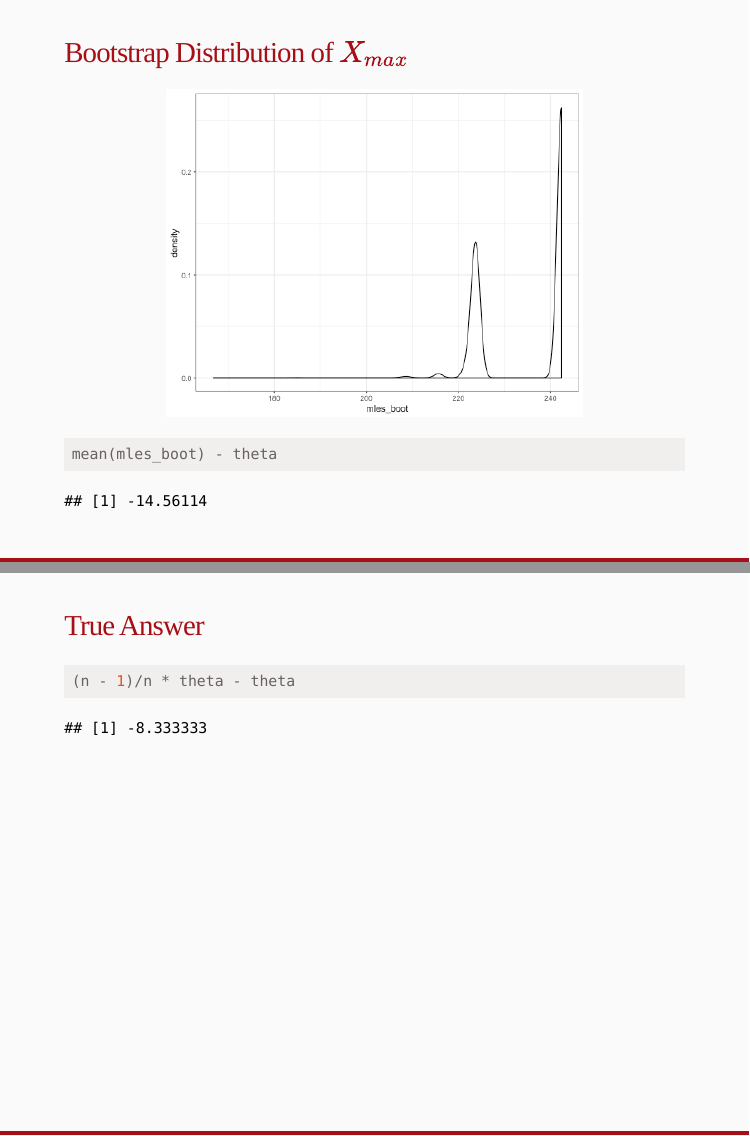
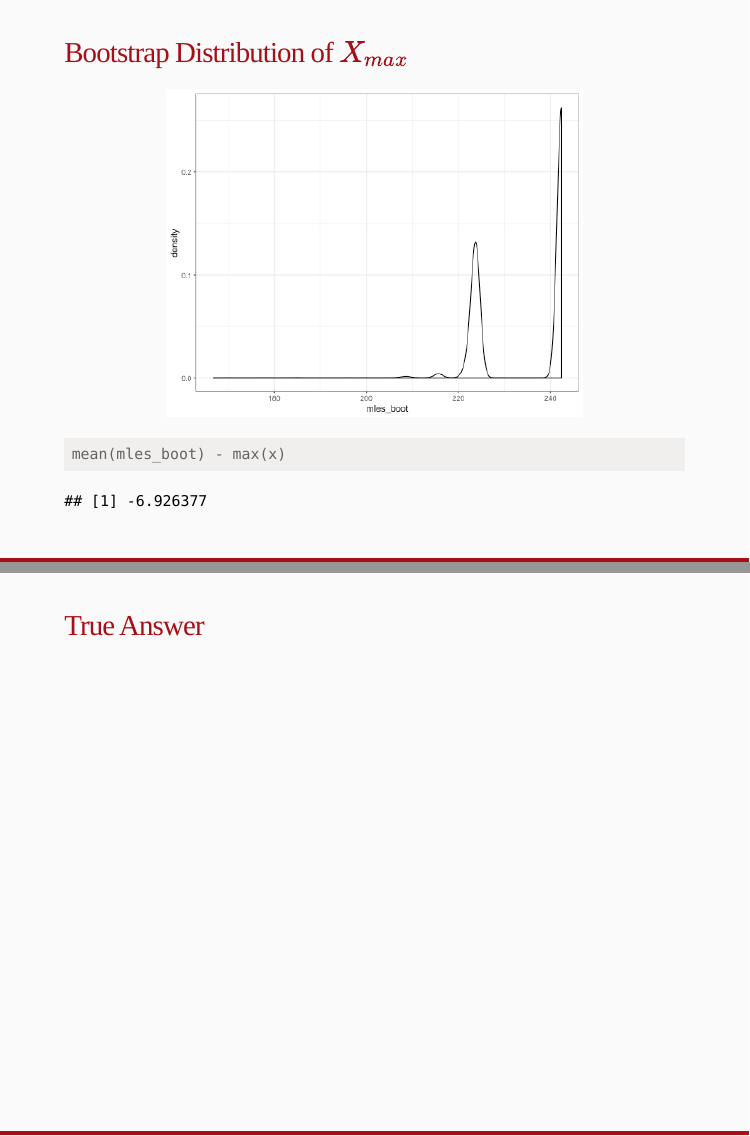
Before and after one commit to andrewpbray/math-392, an R Markdown document (slides/week-5-confidence-intervals.Rmd): pages 14 and 15 of 15 before the commit and pages 14 and 16 of 16 after it, joined at a grey line. The pictures show the slides in the output file slides/week-5-confidence-intervals.html that the author committed with the source; the slides are laid out offline by our stand-in for remark.js, each with all of its steps uncovered, in fonts that may differ from those the slides ask for, and without slide numbers, shadows or browser add-ons; a font, style sheet, LaTeX package, included part or bibliography that could not be used is replaced or left out.

Commit message:
fix typo

````diff
--- a/slides/week-5-confidence-intervals.Rmd
+++ b/slides/week-5-confidence-intervals.Rmd
@@ -217,7 +217,7 @@
 --
 
 ```{r}
-mean(mles_boot) - theta
+mean(mles_boot) - max(x)
 ```
 
 
@@ -226,5 +226,10 @@
 --
 
 ```{r}
-(n - 1)/n * theta - theta
+n/(n + 1) * theta - theta
 ```
+
+
+---
+# True Answer
+--
````
Also changed, not shown: slides/week-5-confidence-intervals.html, slides/week-5-confidence-intervals_files/figure-html/unnamed-chunk-10-1.png, slides/week-5-confidence-intervals_files/figure-html/unnamed-chunk-11-1.png, slides/week-5-confidence-intervals_files/figure-html/unnamed-chunk-14-1.png, slides/week-5-confidence-intervals_files/figure-html/unnamed-chunk-16-1.png, slides/week-5-confidence-intervals_files/figure-html/unnamed-chunk-3-1.png, slides/week-5-confidence-intervals_files/figure-html/unnamed-chunk-7-1.png, slides/week-5-confidence-intervals_files/figure-html/unnamed-chunk-8-1.png.
